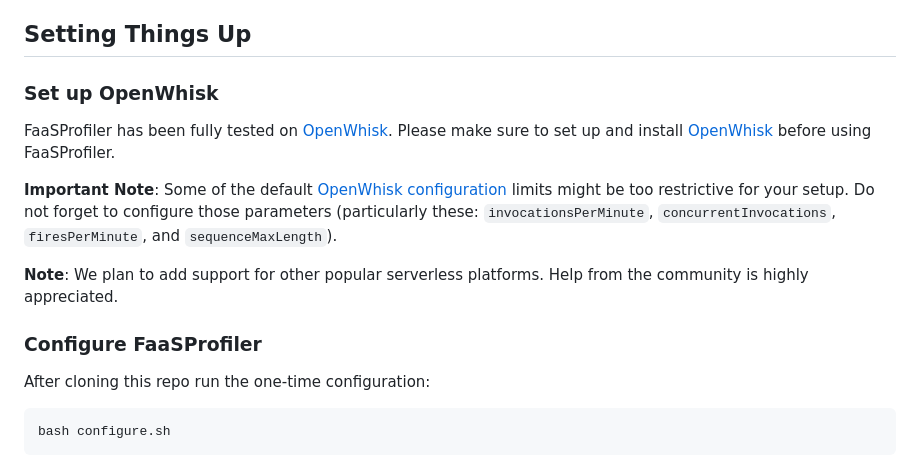
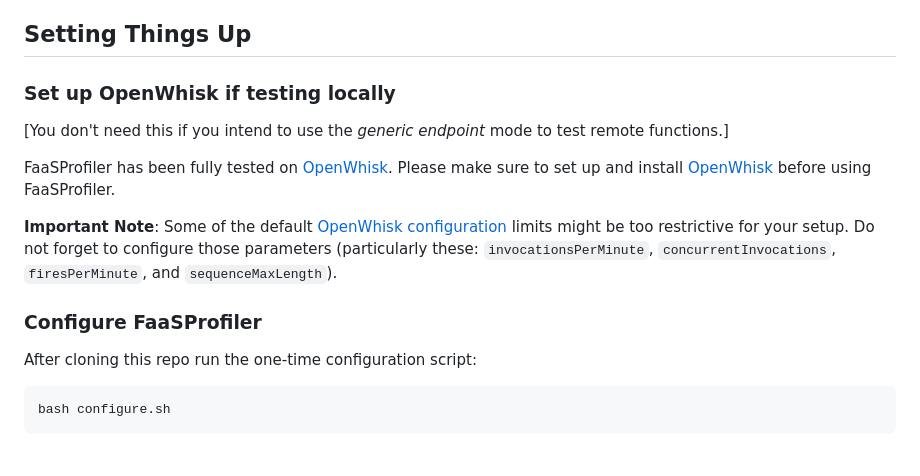
Before and after one commit to PrincetonUniversity/faas-profiler, a Markdown page: README.md, the part around the change. GitHub-like rendering.

Commit message:
README clarifications added

````diff
--- a/README.md
+++ b/README.md
@@ -11,17 +11,16 @@ Mohammad Shahrad, Jonathan Balkind, and David Wentzlaff. "[Architectural Implica
 
 ## Setting Things Up
 
-### Set up OpenWhisk
+### Set up OpenWhisk if testing locally
+[You don't need this if you intend to use the *generic endpoint* mode to test remote functions.]
 
 FaaSProfiler has been fully tested on [OpenWhisk](https://github.com/apache/openwhisk). Please make sure to set up and install [OpenWhisk](https://github.com/apache/openwhisk) before using FaaSProfiler.
 
 **Important Note**: Some of the default [OpenWhisk configuration](https://github.com/apache/openwhisk/blob/master/ansible/group_vars/all) limits might be too restrictive for your setup. Do not forget to configure those parameters (particularly these: `invocationsPerMinute`, `concurrentInvocations`, `firesPerMinute`, and `sequenceMaxLength`).
 
-**Note**: We plan to add support for other popular serverless platforms. Help from the community is highly appreciated.
-
 ### Configure  FaaSProfiler
 
-After cloning this repo run the one-time configuration:
+After cloning this repo run the one-time configuration script:
 ```
 bash configure.sh
 ```
````
